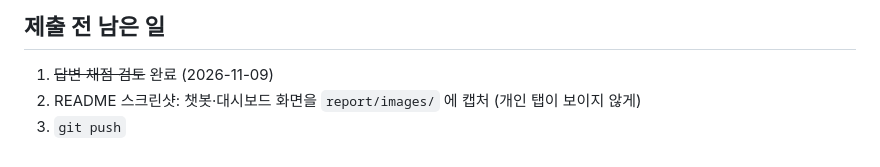
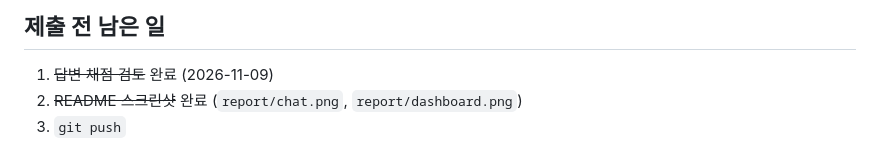
Before and after one commit to AI-Campus-1st/mini-pjt-3-minji, a Markdown page: report/checklist.md, the part around the change. Drawn GitHub-style.

```diff
--- a/report/checklist.md
+++ b/report/checklist.md
@@ -54,5 +54,5 @@
 
 ## 제출 전 남은 일
 1. ~~답변 채점 검토~~ 완료 (2026-11-09)
-2. README 스크린샷: 챗봇·대시보드 화면을 `report/images/` 에 캡처 (개인 탭이 보이지 않게)
+2. ~~README 스크린샷~~ 완료 (`report/chat.png`, `report/dashboard.png`)
 3. `git push`
```
Also changed, not shown: README.md (+9 -4 lines), report/chat.png (added), report/dashboard.png (added).
